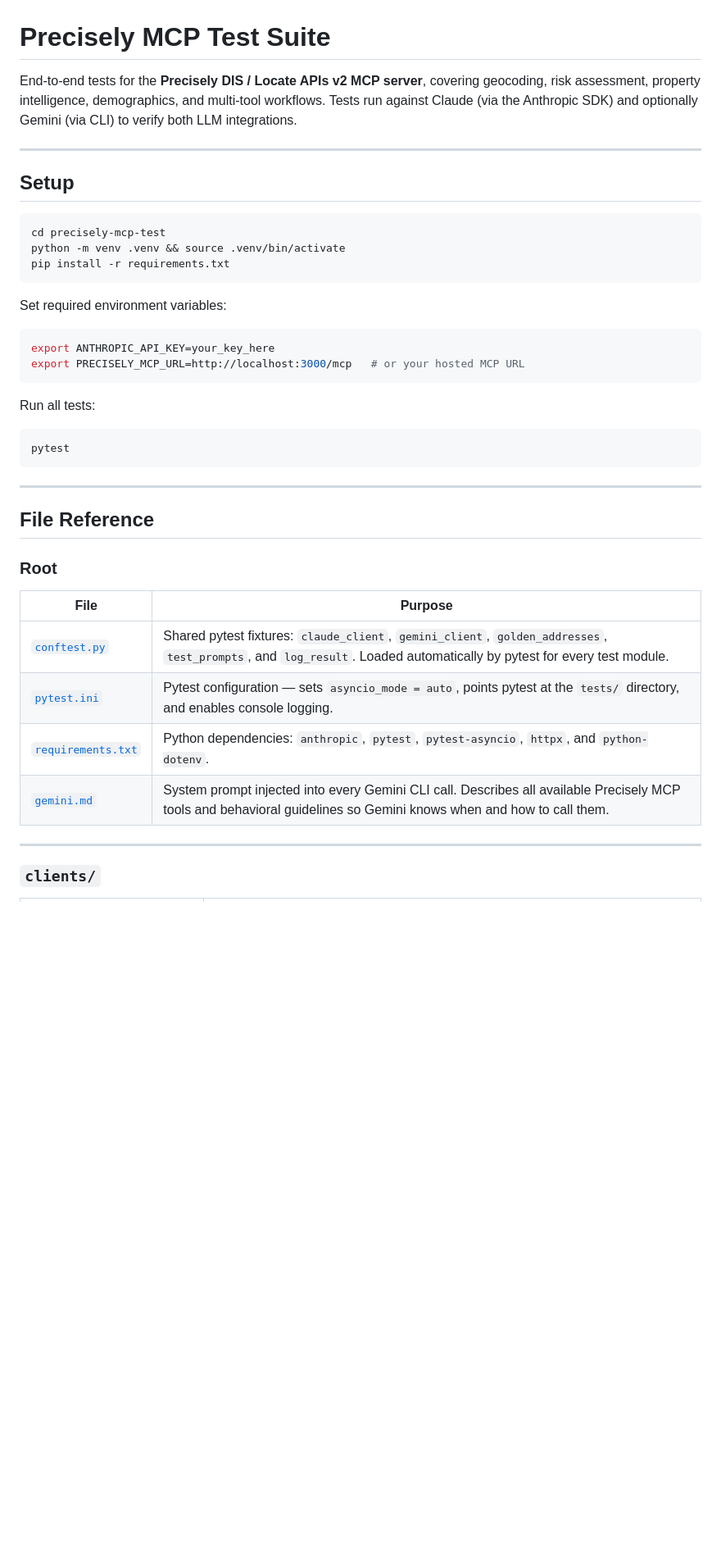
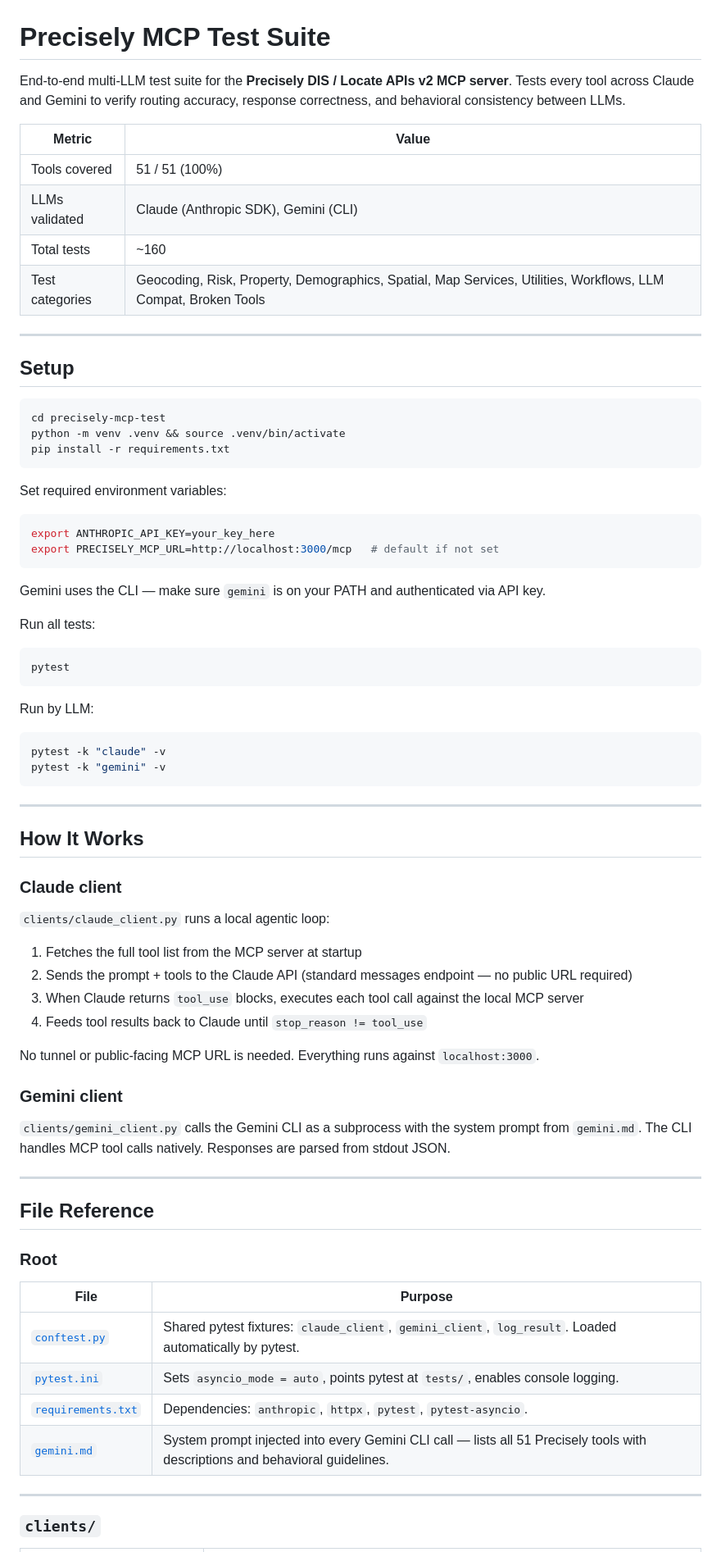
Before and after one commit to quallsrys/precisely-mcp-test, a Markdown page: README.md, the part around one of its changes. Shown at 82% size. Rendered like a GitHub page; blank space fills up the shorter version.

````diff
--- a/README.md
+++ b/README.md
@@ -1,6 +1,13 @@
 # Precisely MCP Test Suite
 
-End-to-end tests for the **Precisely DIS / Locate APIs v2 MCP server**, covering geocoding, risk assessment, property intelligence, demographics, and multi-tool workflows. Tests run against Claude (via the Anthropic SDK) and optionally Gemini (via CLI) to verify both LLM integrations.
+End-to-end multi-LLM test suite for the **Precisely DIS / Locate APIs v2 MCP server**. Tests every tool across Claude and Gemini to verify routing accuracy, response correctness, and behavioral consistency between LLMs.
+
+| Metric | Value |
+|---|---|
+| Tools covered | 51 / 51 (100%) |
+| LLMs validated | Claude (Anthropic SDK), Gemini (CLI) |
+| Total tests | ~160 |
+| Test categories | Geocoding, Risk, Property, Demographics, Spatial, Map Services, Utilities, Workflows, LLM Compat, Broken Tools |
 
 ---
 
@@ -16,14 +23,39 @@ Set required environment variables:
 
 ```bash
 export ANTHROPIC_API_KEY=your_key_here
-export PRECISELY_MCP_URL=http://localhost:3000/mcp   # or your hosted MCP URL
+export PRECISELY_MCP_URL=http://localhost:3000/mcp   # default if not set
 ```
+
+Gemini uses the CLI — make sure `gemini` is on your PATH and authenticated via API key.
 
 Run all tests:
 
 ```bash
 pytest
 ```
+
+Run by LLM:
+
+```bash
+pytest -k "claude" -v
+pytest -k "gemini" -v
+```
+
+---
+
+## How It Works
+
+### Claude client
+`clients/claude_client.py` runs a local agentic loop:
+1. Fetches the full tool list from the MCP server at startup
+2. Sends the prompt + tools to the Claude API (standard messages endpoint — no public URL required)
+3. When Claude returns `tool_use` blocks, executes each tool call against the local MCP server
+4. Feeds tool results back to Claude until `stop_reason != tool_use`
+
+No tunnel or public-facing MCP URL is needed. Everything runs against `localhost:3000`.
+
+### Gemini client
+`clients/gemini_client.py` calls the Gemini CLI as a subprocess with the system prompt from `gemini.md`. The CLI handles MCP tool calls natively. Responses are parsed from stdout JSON.
 
 ---
 
@@ -33,10 +65,10 @@ pytest
 
 | File | Purpose |
 |------|---------|
-| [`conftest.py`](conftest.py) | Shared pytest fixtures: `claude_client`, `gemini_client`, `golden_addresses`, `test_prompts`, and `log_result`. Loaded automatically by pytest for every test module. |
-| [`pytest.ini`](pytest.ini) | Pytest configuration — sets `asyncio_mode = auto`, points pytest at the `tests/` directory, and enables console logging. |
-| [`requirements.txt`](requirements.txt) | Python dependencies: `anthropic`, `pytest`, `pytest-asyncio`, `httpx`, and `python-dotenv`. |
-| [`gemini.md`](gemini.md) | System prompt injected into every Gemini CLI call. Describes all available Precisely MCP tools and behavioral guidelines so Gemini knows when and how to call them. |
+| [`conftest.py`](conftest.py) | Shared pytest fixtures: `claude_client`, `gemini_client`, `log_result`. Loaded automatically by pytest. |
+| [`pytest.ini`](pytest.ini) | Sets `asyncio_mode = auto`, points pytest at `tests/`, enables console logging. |
+| [`requirements.txt`](requirements.txt) | Dependencies: `anthropic`, `httpx`, `pytest`, `pytest-asyncio`. |
+| [`gemini.md`](gemini.md) | System prompt injected into every Gemini CLI call — lists all 51 Precisely tools with descriptions and behavioral guidelines. |
 
 ---
 
````
Also changed, not shown: other parts of README.md (+43 -27 lines).
